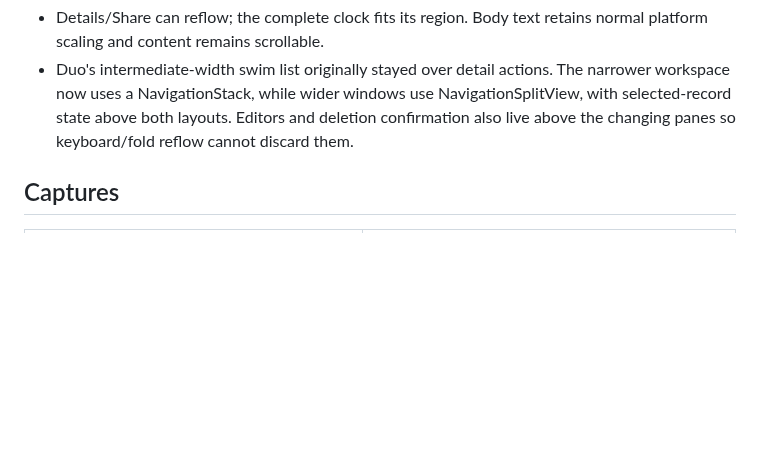
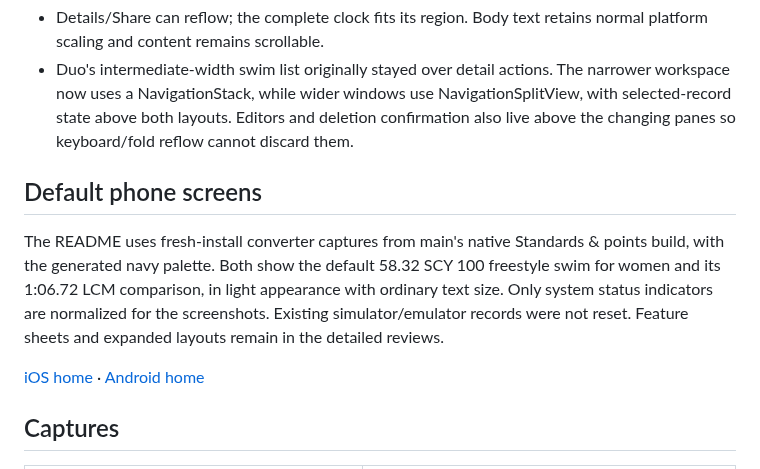
Before and after one commit to Stanback/turnmark, a Markdown page: docs/NATIVE_VISUAL_REVIEW.md, the part around the change. Drawn GitHub-style; blank space fills up the shorter version.

```diff
--- a/docs/NATIVE_VISUAL_REVIEW.md
+++ b/docs/NATIVE_VISUAL_REVIEW.md
@@ -54,6 +54,17 @@ Corrections from reviewing the rendered screens:
   NavigationSplitView, with selected-record state above both layouts. Editors and deletion confirmation
   also live above the changing panes so keyboard/fold reflow cannot discard them.
 
+## Default phone screens
+
+The README uses fresh-install converter captures from main's native Standards &
+points build, with the generated navy palette. Both show the default 58.32 SCY
+100 freestyle swim for women and its 1:06.72 LCM comparison, in light appearance
+with ordinary text size. Only system status indicators are normalized for the
+screenshots. Existing simulator/emulator records were not reset. Feature sheets
+and expanded layouts remain in the detailed reviews.
+
+[iOS home](screenshots/ios-home-light.png) · [Android home](screenshots/android-home-light.png)
+
 ## Captures
 
 | Case                                            | Evidence                                                                                                                                                                                                                                                |
```
Also changed, not shown: README.md (+3 -3 lines), docs/screenshots/android-home-light.png (added), 1 other file.
